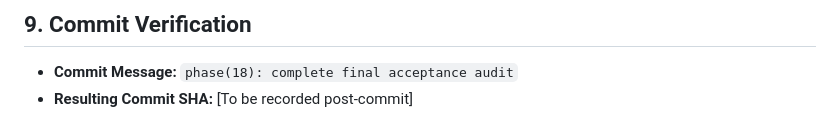
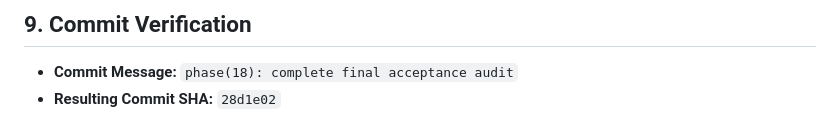
Before and after one commit to 25sarvesh2005/REPO-Score, a Markdown page: docs/phase-reports/PHASE_18.md, the part around the change. Rendered like a GitHub page.

Commit message:
docs(phase-18): record commit SHA in phase report

```diff
--- a/docs/phase-reports/PHASE_18.md
+++ b/docs/phase-reports/PHASE_18.md
@@ -169,4 +169,4 @@ All architecture contracts, safety guarantees, empirical scoring invariants, and
 ## 9. Commit Verification
 
 - **Commit Message:** `phase(18): complete final acceptance audit`
-- **Resulting Commit SHA:** [To be recorded post-commit]
+- **Resulting Commit SHA:** `28d1e02`
```
